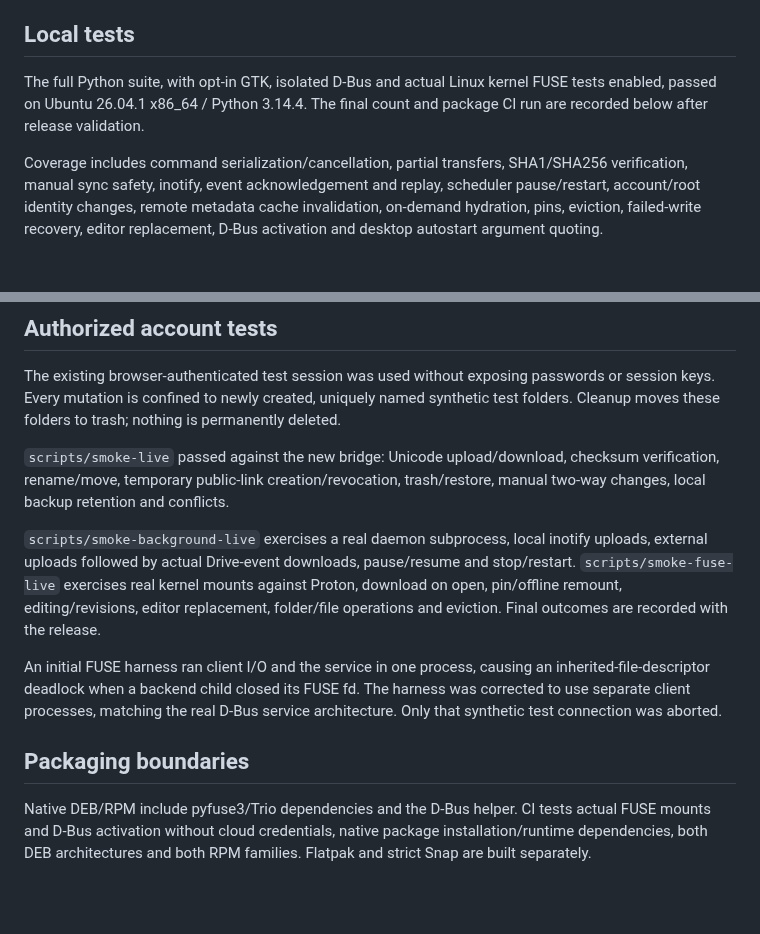
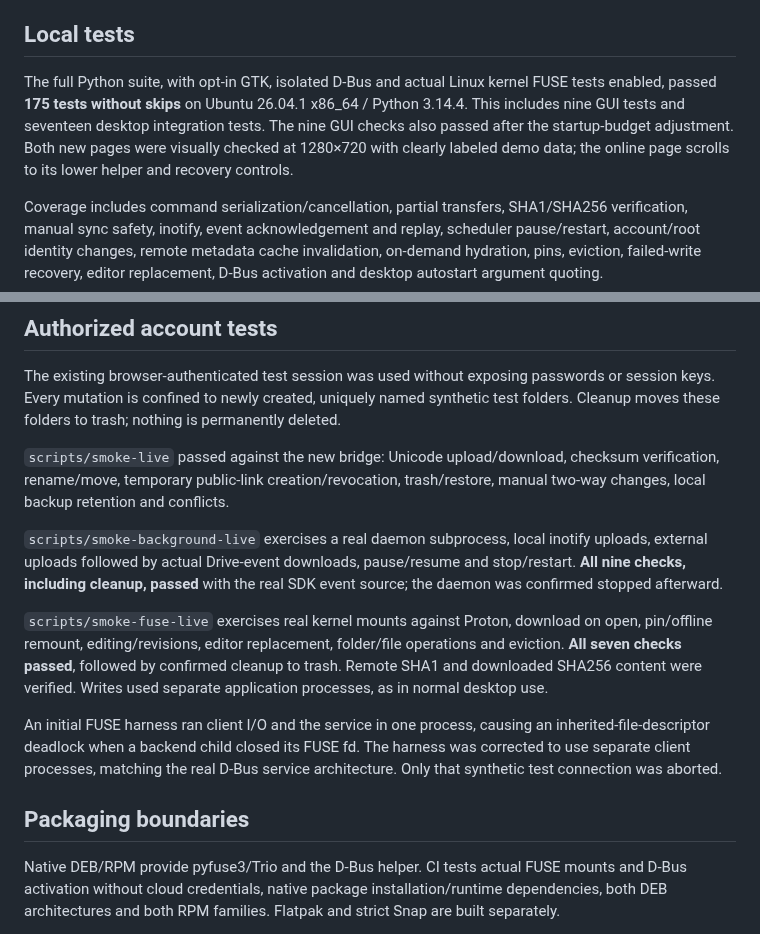
Before and after one commit to SigmaCodez/NeutronDrive, a Markdown page: docs/VALIDATION.md, 2 parts joined by grey strips. Rendered like a GitHub page; blank space fills up the shorter version.

```diff
--- a/docs/VALIDATION.md
+++ b/docs/VALIDATION.md
@@ -6,8 +6,11 @@ The previous release evidence is preserved in [VALIDATION-0.1.md](VALIDATION-0.1
 ## Local tests
 
 The full Python suite, with opt-in GTK, isolated D-Bus and actual Linux kernel
-FUSE tests enabled, passed on Ubuntu 26.04.1 x86_64 / Python 3.14.4. The final
-count and package CI run are recorded below after release validation.
+FUSE tests enabled, passed **175 tests without skips** on Ubuntu 26.04.1 x86_64 /
+Python 3.14.4. This includes nine GUI tests and seventeen desktop integration
+tests. The nine GUI checks also passed after the startup-budget adjustment.
+Both new pages were visually checked at 1280×720 with clearly labeled demo data;
+the online page scrolls to its lower helper and recovery controls.
 
 Coverage includes command serialization/cancellation, partial transfers,
 SHA1/SHA256 verification, manual sync safety, inotify, event acknowledgement and
@@ -34,9 +37,14 @@ trash/restore, manual two-way changes, local backup retention and conflicts.
 
 `scripts/smoke-background-live` exercises a real daemon subprocess, local inotify
 uploads, external uploads followed by actual Drive-event downloads, pause/resume
-and stop/restart. `scripts/smoke-fuse-live` exercises real kernel mounts against
+and stop/restart. **All nine checks, including cleanup, passed** with the real
+SDK event source; the daemon was confirmed stopped afterward.
+
+`scripts/smoke-fuse-live` exercises real kernel mounts against
 Proton, download on open, pin/offline remount, editing/revisions, editor replacement,
-folder/file operations and eviction. Final outcomes are recorded with the release.
+folder/file operations and eviction. **All seven checks passed**, followed by
+confirmed cleanup to trash. Remote SHA1 and downloaded SHA256 content were
+verified. Writes used separate application processes, as in normal desktop use.
 
 An initial FUSE harness ran client I/O and the service in one process, causing
 an inherited-file-descriptor deadlock when a backend child closed its FUSE fd.
@@ -45,7 +53,7 @@ D-Bus service architecture. Only that synthetic test connection was aborted.
 
 ## Packaging boundaries
 
-Native DEB/RPM include pyfuse3/Trio dependencies and the D-Bus helper. CI tests
+Native DEB/RPM provide pyfuse3/Trio and the D-Bus helper. CI tests
 actual FUSE mounts and D-Bus activation without cloud credentials, native package
 installation/runtime dependencies, both DEB architectures and both RPM families.
 Flatpak and strict Snap are built separately.
```
Also changed, not shown: README.md (+4 -0 lines), packaging/README.md (+7 -1 lines), docs/background-demo.png (added), docs/ondemand-demo.png (added), 6 other files.
